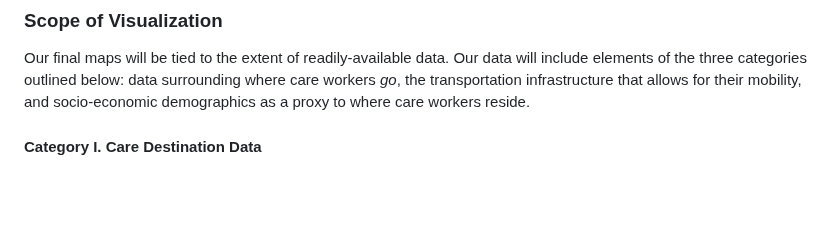
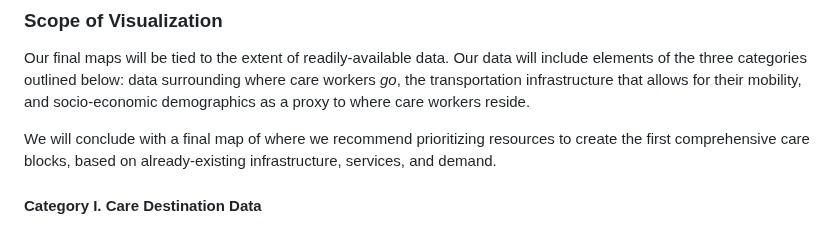
Before and after one commit to deshdog/up-221-mapping-careworker-mobility, a Markdown page: group-assignments/project-plan.md, the part around the change. Drawn GitHub-style; blank space fills up the shorter version.

```diff
--- a/group-assignments/project-plan.md
+++ b/group-assignments/project-plan.md
@@ -24,6 +24,8 @@ Most importantly, we’ll need to map the proximity of each element in relation
 
 ### Scope of Visualization
 Our final maps will be tied to the extent of readily-available data. Our data will include elements of the three categories outlined below: data surrounding where care workers *go*, the transportation infrastructure that allows for their mobility, and socio-economic demographics as a proxy to where care workers reside.
+
+We will conclude with a final map of where we recommend prioritizing resources to create the first comprehensive care blocks, based on already-existing infrastructure, services, and demand.
 
 #### Category I. Care Destination Data
 * <a href="https://geohub.lacity.org/datasets/lacounty::community-services/about">Community Centers</a>: Locations of community services in LA County, requiring some cleaning and filtering based on what our team decides counts as a 'Community Center.'
```
